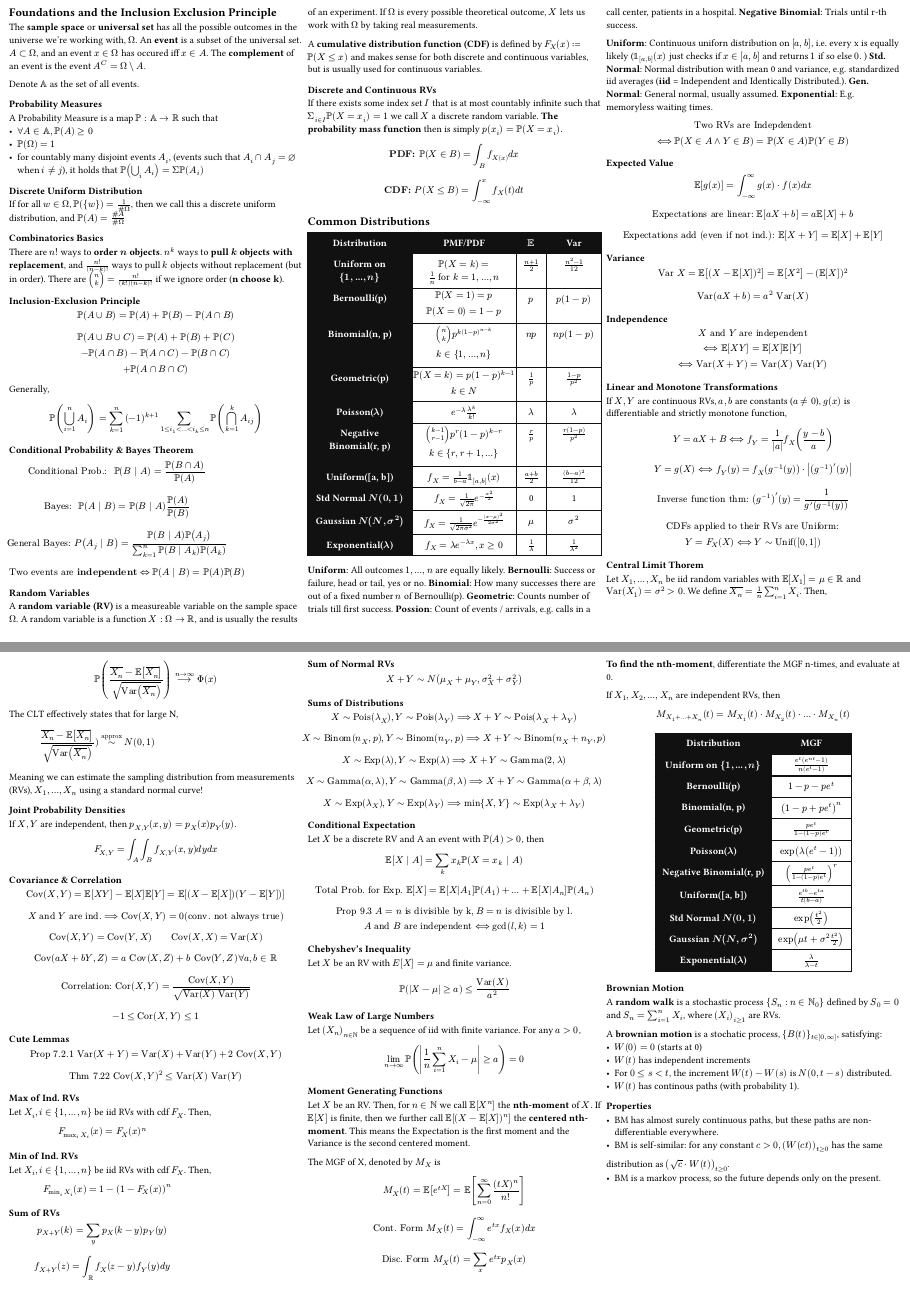
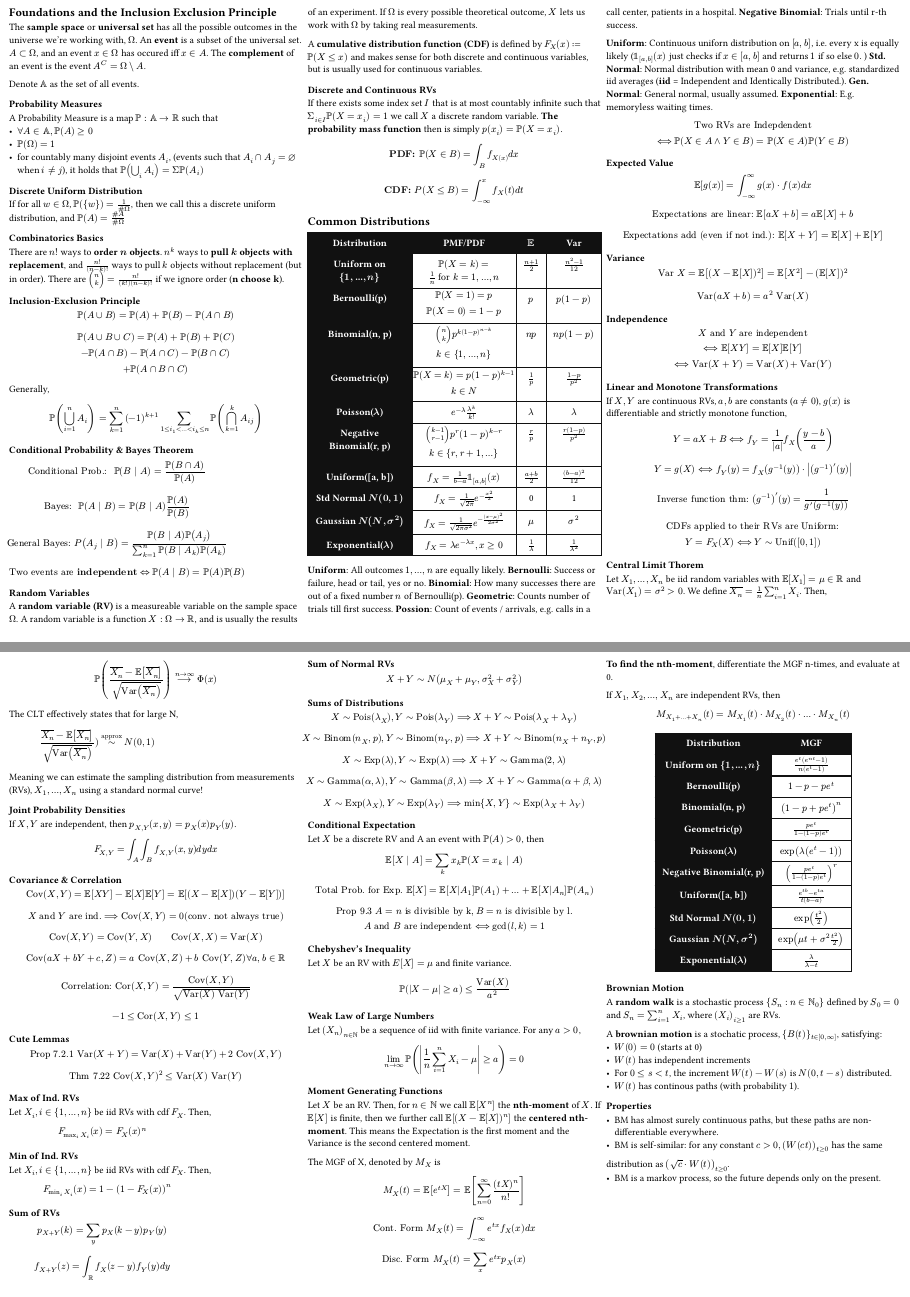
Before and after one commit to python151/UoE-Year-2-Cheatsheets, a Typst document (prob/prob.typ, which reads prob/section5.typ, prob/section7.typ): pages 1 and 2 of 2, joined at a grey line. Compiled offline with Typst 0.15.

Commit message:
Fixed 2 theorems

```diff
--- a/prob/section5.typ
+++ b/prob/section5.typ
@@ -8,7 +8,7 @@ $ Var(a X + b) = a^2 Var(X) $
 === Independence
 
 $ X "and" Y "are independent" #linebreak() <==> EE[X Y] = EE[X] EE[Y]
-#linebreak() <==> Var(X + Y) = Var(X) Var(Y) $
+#linebreak() <==> Var(X + Y) = Var(X) + Var(Y) $
 
 === Linear and Monotone Transformations
 
--- a/prob/section7.typ
+++ b/prob/section7.typ
@@ -13,7 +13,7 @@ $ F_(X,Y) = integral_A integral_B f_(X,Y) (x, y) d y d x $
 $ "Cov"(X, Y) = EE[X Y] - EE[X] EE[Y] = EE[(X - EE[X])(Y - EE[Y])] $
 $ X "and" Y "are ind." ==> "Cov"(X, Y) = 0 ("conv. not always true") $
 $ Cov(X, Y) = Cov(Y, X) #h(2em) Cov(X, X) = Var(X) $
-$ Cov(a X + b Y,Z) = a Cov(X, Z) + b Cov(Y, Z) forall a, b in RR $
+$ Cov(a X + b Y + c,Z) = a Cov(X, Z) + b Cov(Y, Z) forall a, b in RR $
 $ "Correlation:" Cor(X, Y) = Cov(X, Y)/sqrt(Var(X) Var(Y)) $
 $ -1 lt.eq Cor(X, Y) lt.eq 1 $
 
```
Also changed, not shown: prob/prob.pdf.
